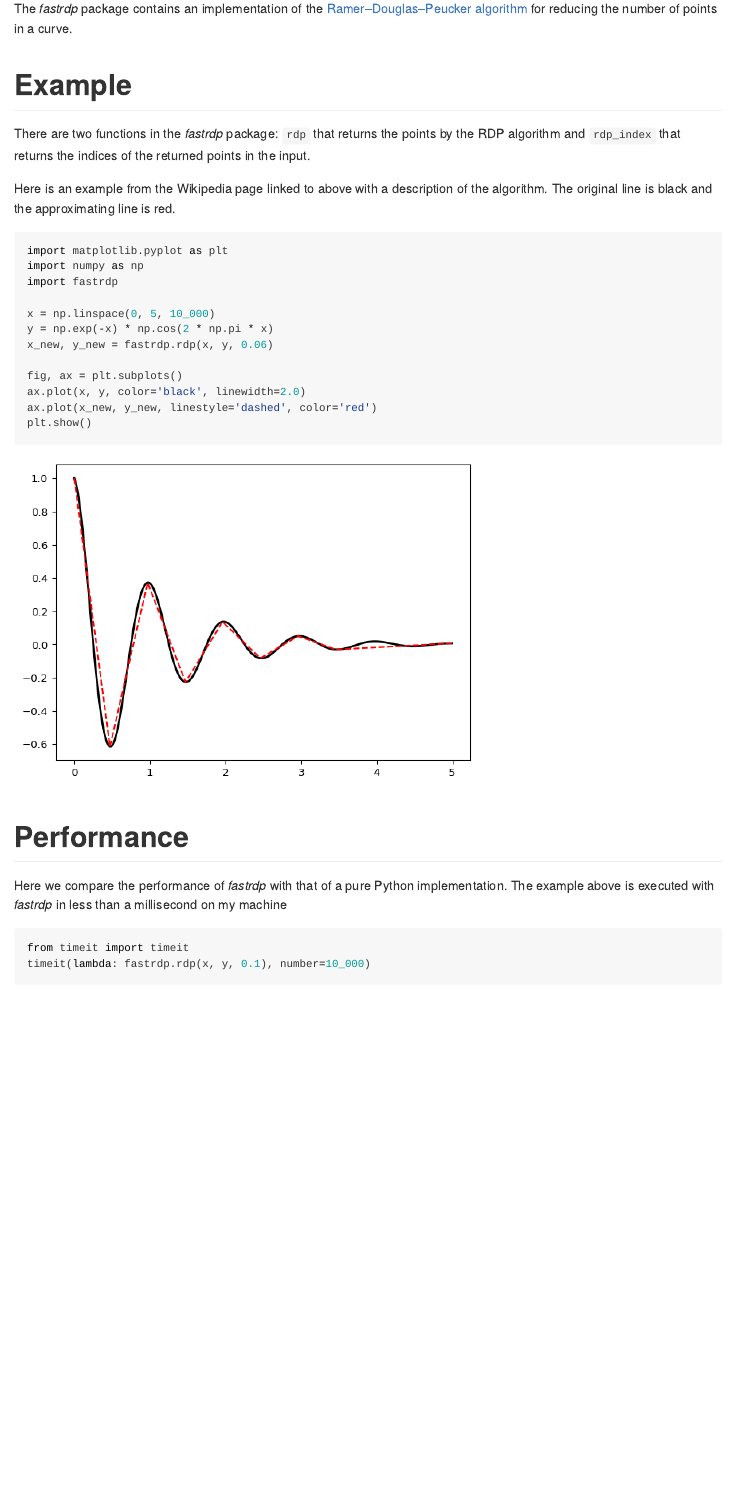
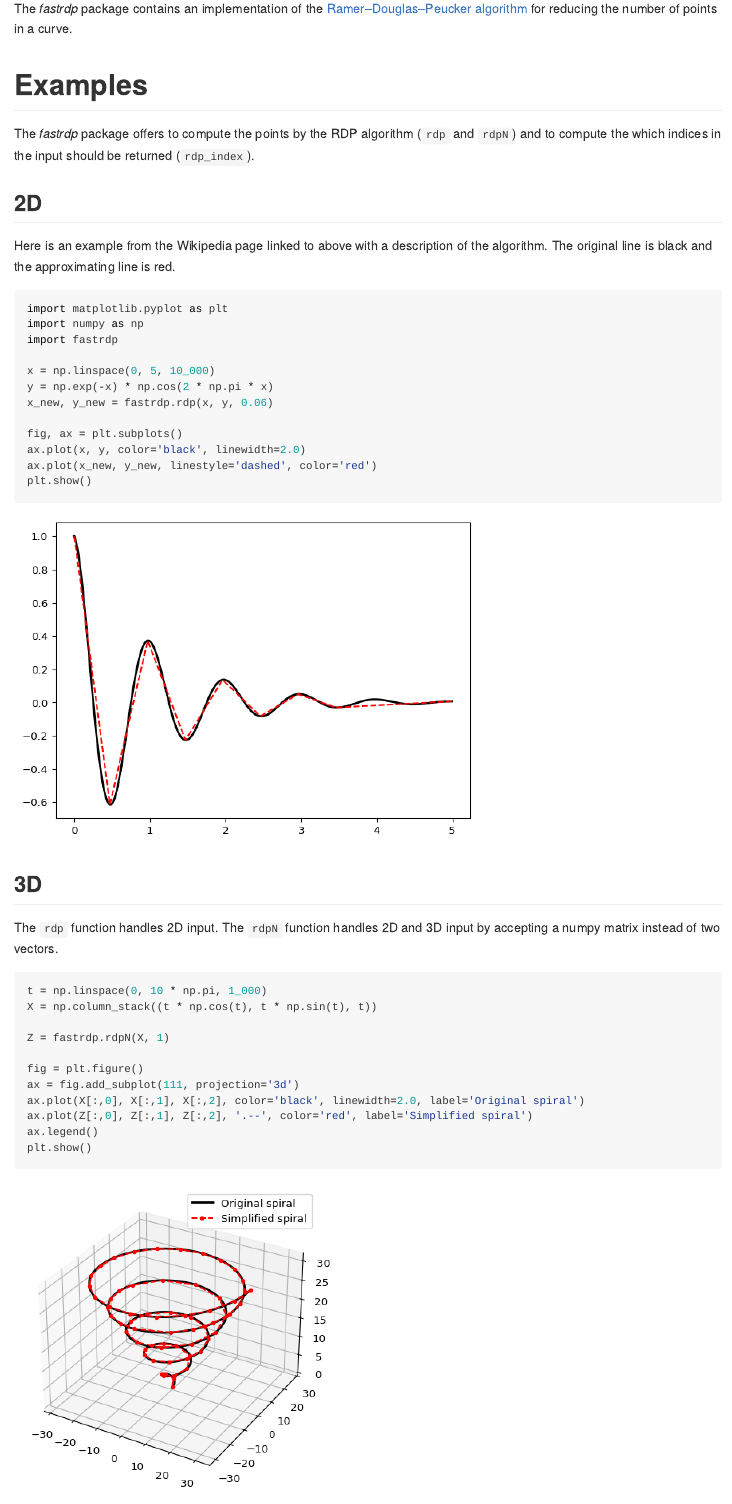
Before and after one commit to robertdj/fastrdp, a Quarto document (README.qmd): the page in a window 1100 px wide, from 110 px down. The pictures show the output file README.md that the author committed with the source, drawn offline in the style of GitHub; badge pictures from the web are left out.

Commit message:
📝 Update examples with 3D

````diff
--- a/README.qmd
+++ b/README.qmd
@@ -13,15 +13,17 @@ format:
 The *fastrdp* package contains an implementation of the [Ramer–Douglas–Peucker algorithm](https://en.wikipedia.org/wiki/Ramer%E2%80%93Douglas%E2%80%93Peucker_algorithm) for reducing the number of points in a curve.
 
 
-# Example
+# Examples
 
-There are two functions in the *fastrdp* package:
-`rdp` that returns the points by the RDP algorithm and `rdp_index` that returns the indices of the returned points in the input.
+The *fastrdp* package offers to compute the points by the RDP algorithm (`rdp` and `rdpN`) and to compute the which indices in the input should be returned (`rdp_index`).
+
+
+## 2D
 
 Here is an example from the Wikipedia page linked to above with a description of the algorithm.
 The original line is black and the approximating line is red.
 
-```{python example}
+```{python example_2d}
 import matplotlib.pyplot as plt
 import numpy as np
 import fastrdp
@@ -37,10 +39,29 @@ plt.show()
 ```
 
 
+## 3D
+
+The `rdp` function handles 2D input. The `rdpN` function handles 2D and 3D input by accepting a numpy matrix instead of two vectors.
+
+```{python example_3d}
+t = np.linspace(0, 10 * np.pi, 1_000)
+X = np.column_stack((t * np.cos(t), t * np.sin(t), t))
+
+Z = fastrdp.rdpN(X, 1)
+
+fig = plt.figure()
+ax = fig.add_subplot(111, projection='3d')
+ax.plot(X[:,0], X[:,1], X[:,2], color='black', linewidth=2.0, label='Original spiral')
+ax.plot(Z[:,0], Z[:,1], Z[:,2], '.--', color='red', label='Simplified spiral')
+ax.legend()
+plt.show()
+```
+
+
 # Performance
 
 Here we compare the performance of *fastrdp* with that of a pure Python implementation.
-The example above is executed with *fastrdp* in less than a millisecond on my machine
+The example above is executed with *fastrdp* in about a millisecond on my machine
 
 ```{python performance_fastrdp}
 from timeit import timeit
````
Also changed, not shown: README.md, README_files/figure-commonmark/cell-3-output-1.png (added), README.qmd (3 more changed lines).
